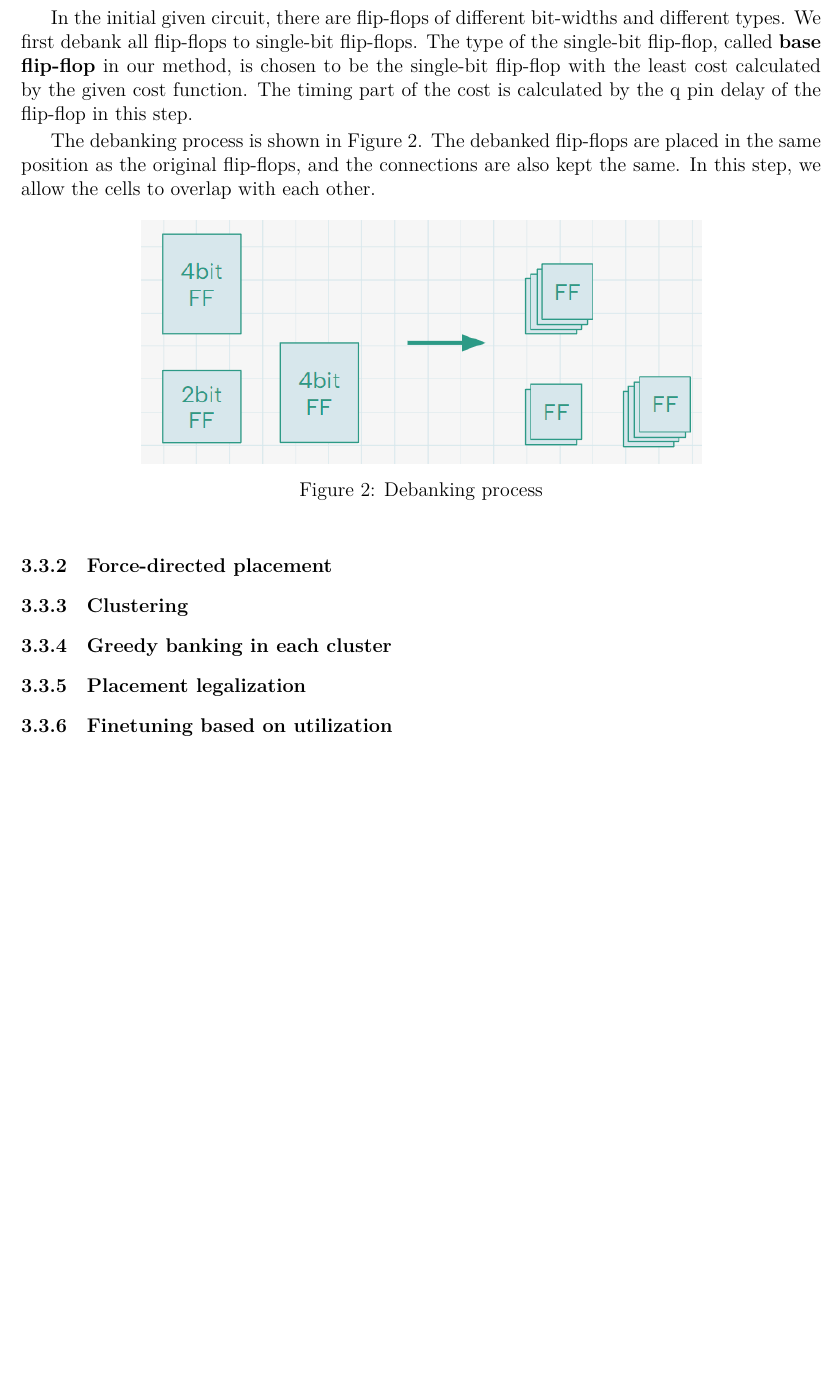
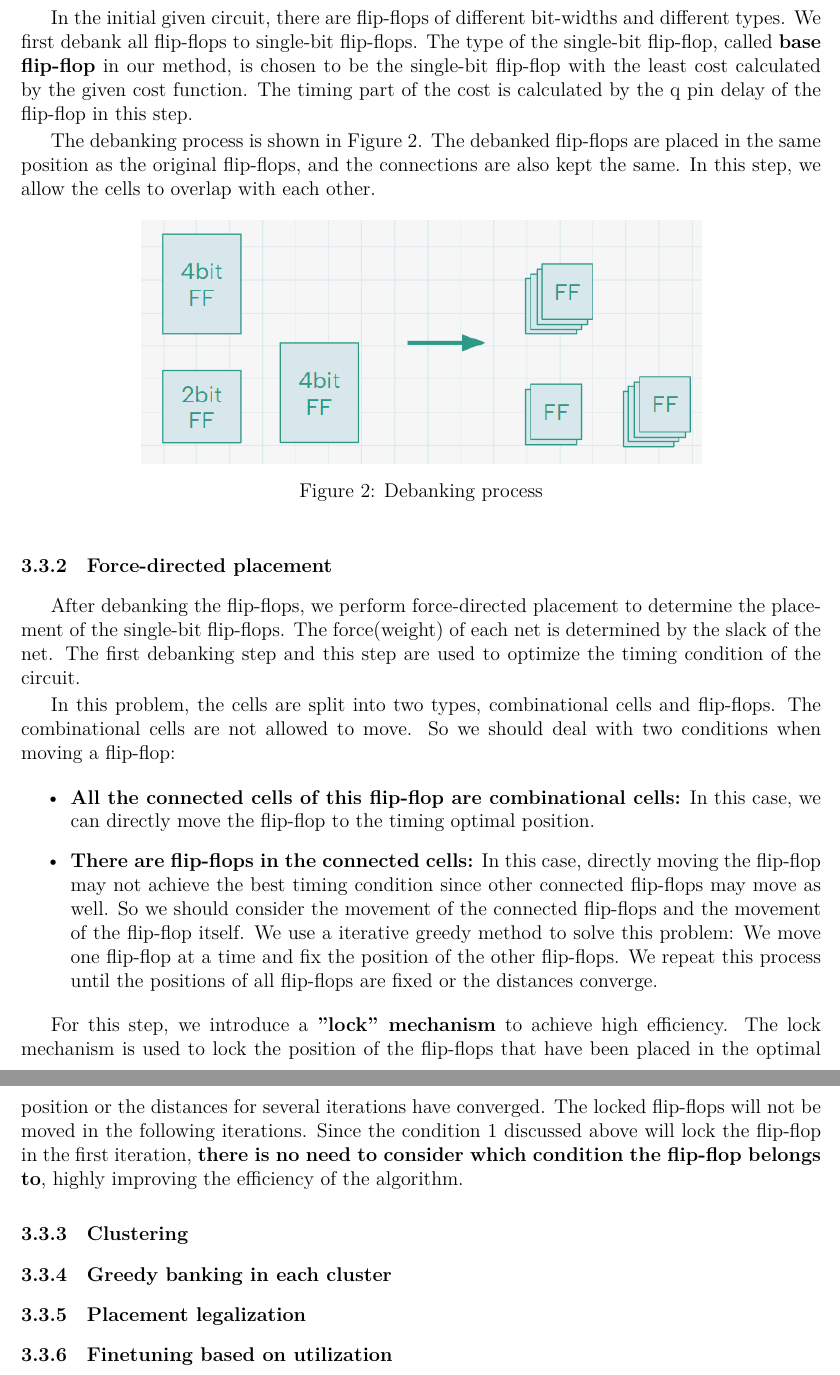
Before and after one commit to bbnoir/iccad-contest-b, a LaTeX document (docs/main.tex): part of page 2 of 2 before the commit and two parts of pages 2 and 3 of 3 after it, the two joined at a grey line, cut so that both start at the same text, the shorter picture padded with empty space. Compiled offline with XeLaTeX.

Commit message:
feat(report): force-directed

```diff
--- a/docs/main.tex
+++ b/docs/main.tex
@@ -63,6 +63,16 @@ The debanking process is shown in Figure \ref{fig:debanking}. The debanked flip-
 \end{figure}
 
 \subsubsection{Force-directed placement}
+After debanking the flip-flops, we perform force-directed placement to determine the placement of the single-bit flip-flops. The force(weight) of each net is determined by the slack of the net. The first debanking step and this step are used to optimize the timing condition of the circuit.
+
+In this problem, the cells are split into two types, combinational cells and flip-flops. The combinational cells are not allowed to move. So we should deal with two conditions when moving a flip-flop:
+
+\begin{itemize}
+    \item \textbf{All the connected cells of this flip-flop are combinational cells:} In this case, we can directly move the flip-flop to the timing optimal position.
+    \item \textbf{There are flip-flops in the connected cells:} In this case, directly moving the flip-flop may not achieve the best timing condition since other connected flip-flops may move as well. So we should consider the movement of the connected flip-flops and the movement of the flip-flop itself. We use a iterative greedy method to solve this problem: We move one flip-flop at a time and fix the position of the other flip-flops. We repeat this process until the positions of all flip-flops are fixed or the distances converge.
+\end{itemize}
+
+For this step, we introduce a \textbf{"lock" mechanism} to achieve high efficiency. The lock mechanism is used to lock the position of the flip-flops that have been placed in the optimal position or the distances for several iterations have converged. The locked flip-flops will not be moved in the following iterations. Since the condition 1 discussed above will lock the flip-flop in the first iteration, \textbf{there is no need to consider which condition the flip-flop belongs to}, highly improving the efficiency of the algorithm.
 
 \subsubsection{Clustering}
 
```
